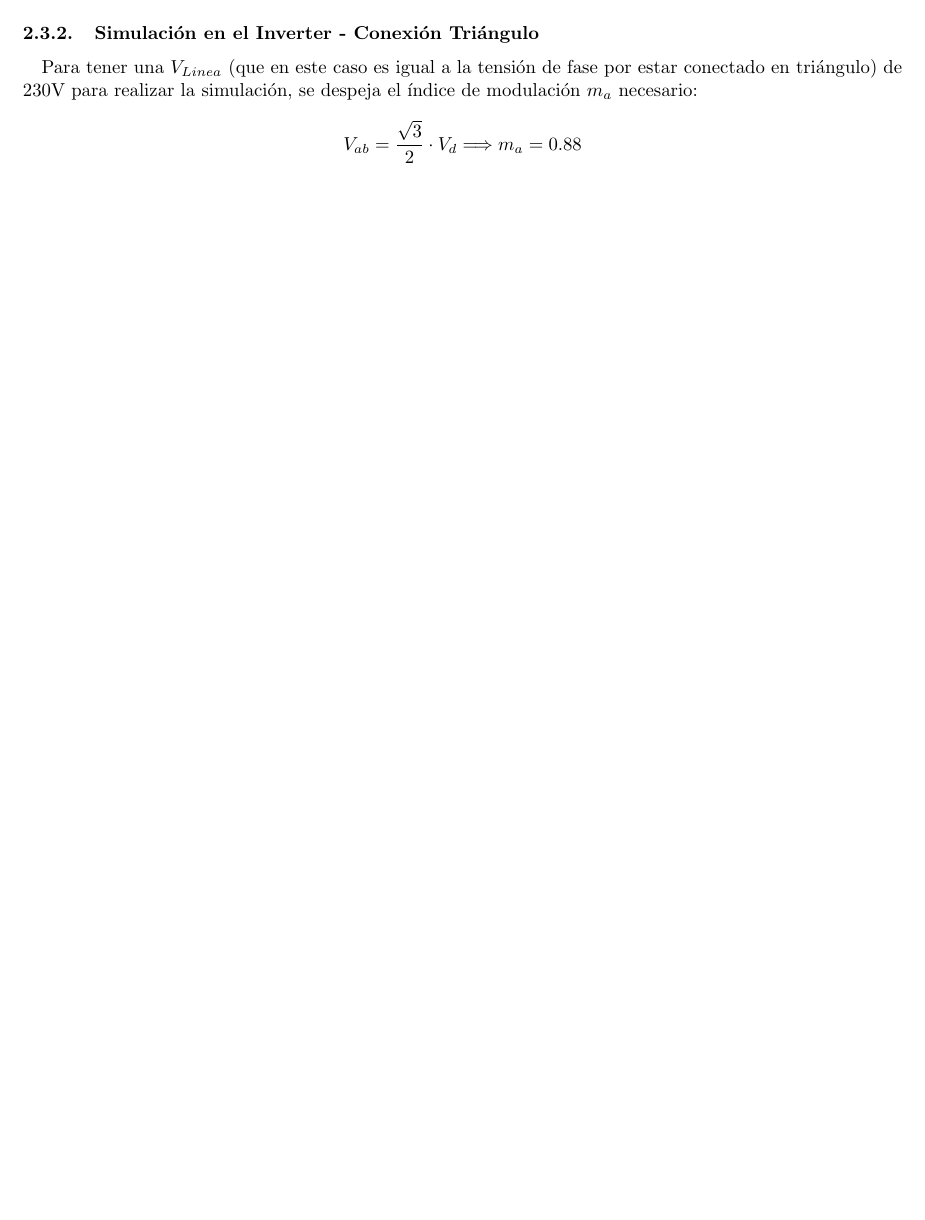
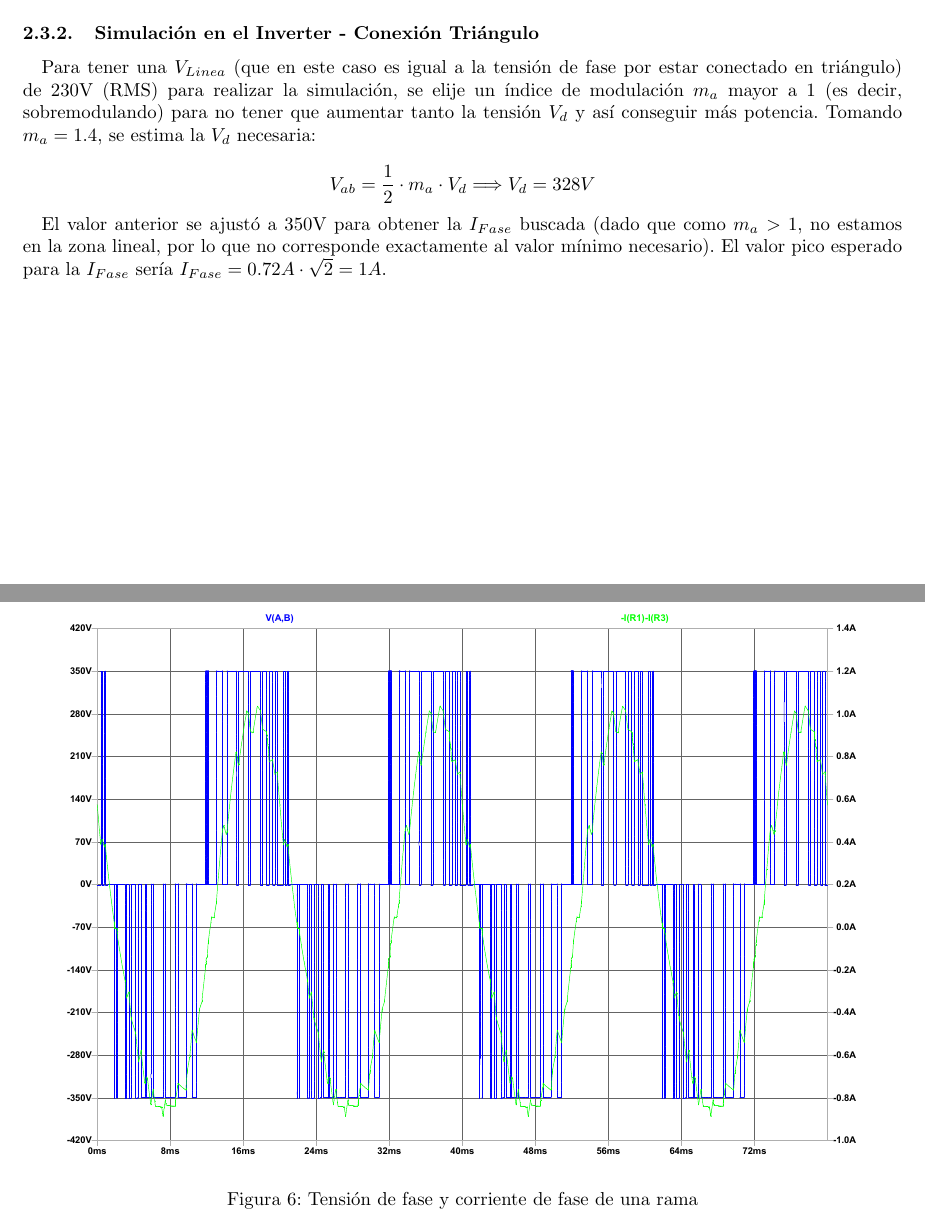
Before and after one commit to mregueira/Electro4, a LaTeX document (TP3/Informe/e4_tp3_main.tex, which reads TP3/Informe/e4_tp3_ej2.tex): part of page 7 of 8 before the commit and two parts of pages 7 and 8 of 9 after it, the two joined at a grey line, cut so that both start at the same text, the shorter picture padded with empty space. Compiled offline with pdfLaTeX.

Commit message:
agregado parte 2 motor asinc informe

```diff
--- a/TP3/Informe/e4_tp3_ej2.tex
+++ b/TP3/Informe/e4_tp3_ej2.tex
@@ -68,13 +68,19 @@ L = 1.15H
 
 \subsubsection{Simulación en el Inverter - Conexión Triángulo}
 
-Para tener una $V_{Linea}$ (que en este caso es igual a la tensión de fase por estar conectado en triángulo) de 230V para realizar la simulación, se despeja el índice de modulación $m_a$ necesario:
+Para tener una $V_{Linea}$ (que en este caso es igual a la tensión de fase por estar conectado en triángulo) de 230V (RMS) para realizar la simulación, se elije un índice de modulación $m_a$ mayor a 1 (es decir, sobremodulando) para no tener que aumentar tanto la tensión $V_d$ y así conseguir más potencia. Tomando $m_a = 1.4$, se estima la $V_d$ necesaria:
 
 \[
-V_{ab} = \frac{\sqrt{3}}{2} \cdot V_d \Longrightarrow m_a = 0.88
+V_{ab} = \frac{1}{2} \cdot m_a \cdot V_d \Longrightarrow V_d = 328V
 \]
 
+El valor anterior se ajustó a 350V para obtener la $I_{Fase}$ buscada (dado que como $m_a > 1$, no estamos en la zona lineal, por lo que no corresponde exactamente al valor mínimo necesario). El valor pico esperado para la $I_{Fase}$ sería $I_{Fase} = 0.72A \cdot \sqrt{2} = 1A$.
 
+\begin{figure}[H]
+\centering
+\includegraphics[width=0.9\linewidth]{Imagenes/motorTriangulo.pdf}
+\caption{Tensión de fase y corriente de fase de una rama}
+\end{figure}
 
 
 
```
Also changed, not shown: TP3/Informe/Imagenes/motorTriangulo.pdf (added), TP3/Informe/e4_tp3_ej2.pdf, TP3/Informe/e4_tp3_ej2.tex (2 more changed lines), 2 other files.
